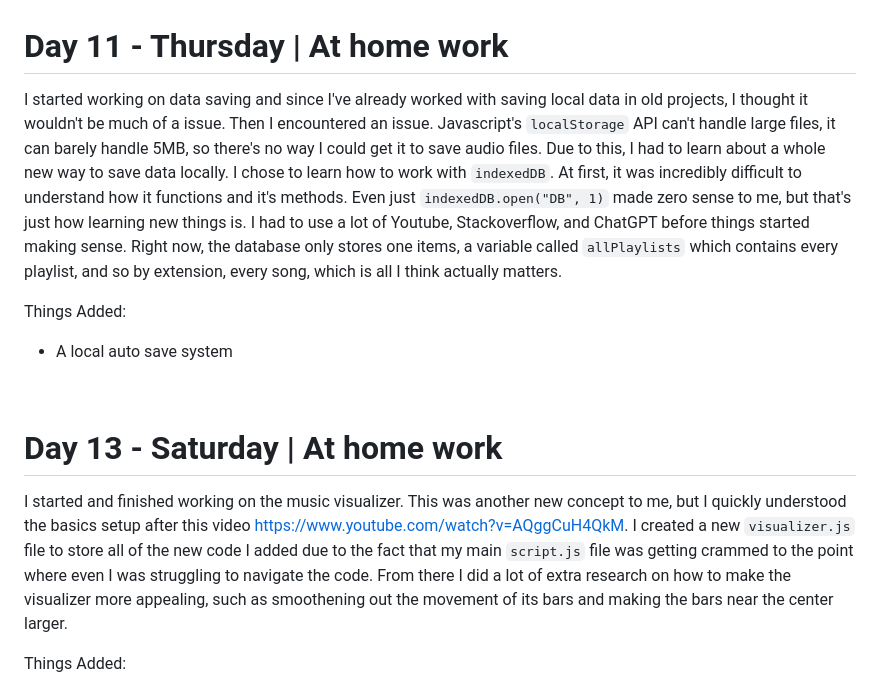
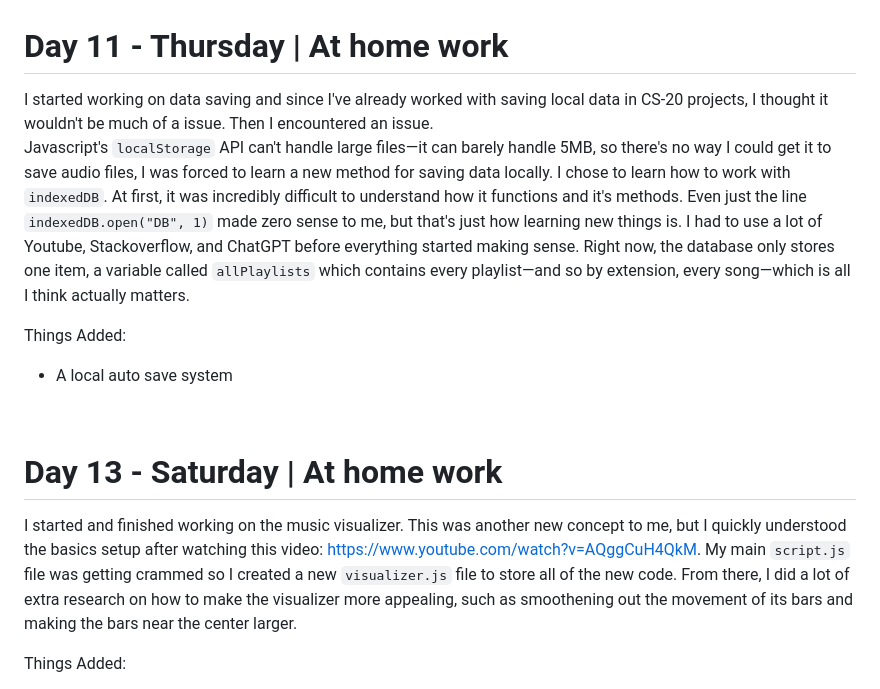
Before and after one commit to divinity-m/Crescendo, a Markdown page: dev_logs.md, the part around one of its changes. Drawn GitHub-style.

```diff
--- a/dev_logs.md
+++ b/dev_logs.md
@@ -172,9 +172,10 @@ Things Added:
 <br>
 
 # Day 11 - Thursday | At home work #
-I started working on data saving and since I've already worked with saving local data in old projects, I thought it wouldn't be much of a issue. Then I encountered an issue. Javascript's `localStorage` API can't handle large files, it can barely handle 5MB, so there's no way I could get it to save audio files. Due to this, I had to learn about a whole new way to save data locally.
-I chose to learn how to work with `indexedDB`. At first, it was incredibly difficult to understand how it functions and it's methods. Even just `indexedDB.open("DB", 1)` made zero sense to me, but that's just how learning new things is. I had to use a lot of Youtube, Stackoverflow, and ChatGPT before things started making sense.
-Right now, the database only stores one items, a variable called `allPlaylists` which contains every playlist, and so by extension, every song, which is all I think actually matters.
+I started working on data saving and since I've already worked with saving local data in CS-20 projects, I thought it wouldn't be much of a issue. Then I encountered an issue. \
+Javascript's `localStorage` API can't handle large files—it can barely handle 5MB, so there's no way I could get it to save audio files, I was forced to learn a new method for saving data locally.
+I chose to learn how to work with `indexedDB`. At first, it was incredibly difficult to understand how it functions and it's methods. Even just the line `indexedDB.open("DB", 1)` made zero sense to me, but that's just how learning new things is. I had to use a lot of Youtube, Stackoverflow, and ChatGPT before everything started making sense.
+Right now, the database only stores one item, a variable called `allPlaylists` which contains every playlist—and so by extension, every song—which is all I think actually matters.
 
 Things Added:
  - A local auto save system
@@ -182,7 +183,7 @@ Things Added:
 <br>
 
 # Day 13 - Saturday | At home work #
-I started and finished working on the music visualizer. This was another new concept to me, but I quickly understood the basics setup after this video https://www.youtube.com/watch?v=AQggCuH4QkM. I created a new `visualizer.js` file to store all of the new code I added due to the fact that my main `script.js` file was getting crammed to the point where even I was struggling to navigate the code. From there I did a lot of extra research on how to make the visualizer more appealing, such as smoothening out the movement of its bars and making the bars near the center larger.
+I started and finished working on the music visualizer. This was another new concept to me, but I quickly understood the basics setup after watching this video: https://www.youtube.com/watch?v=AQggCuH4QkM. My main `script.js` file was getting crammed so I created a new `visualizer.js` file to store all of the new code. From there, I did a lot of extra research on how to make the visualizer more appealing, such as smoothening out the movement of its bars and making the bars near the center larger.
 
 Things Added:
  - The Music Visualizer
```
Also changed, not shown: other parts of dev_logs.md (+1 -1 lines).
